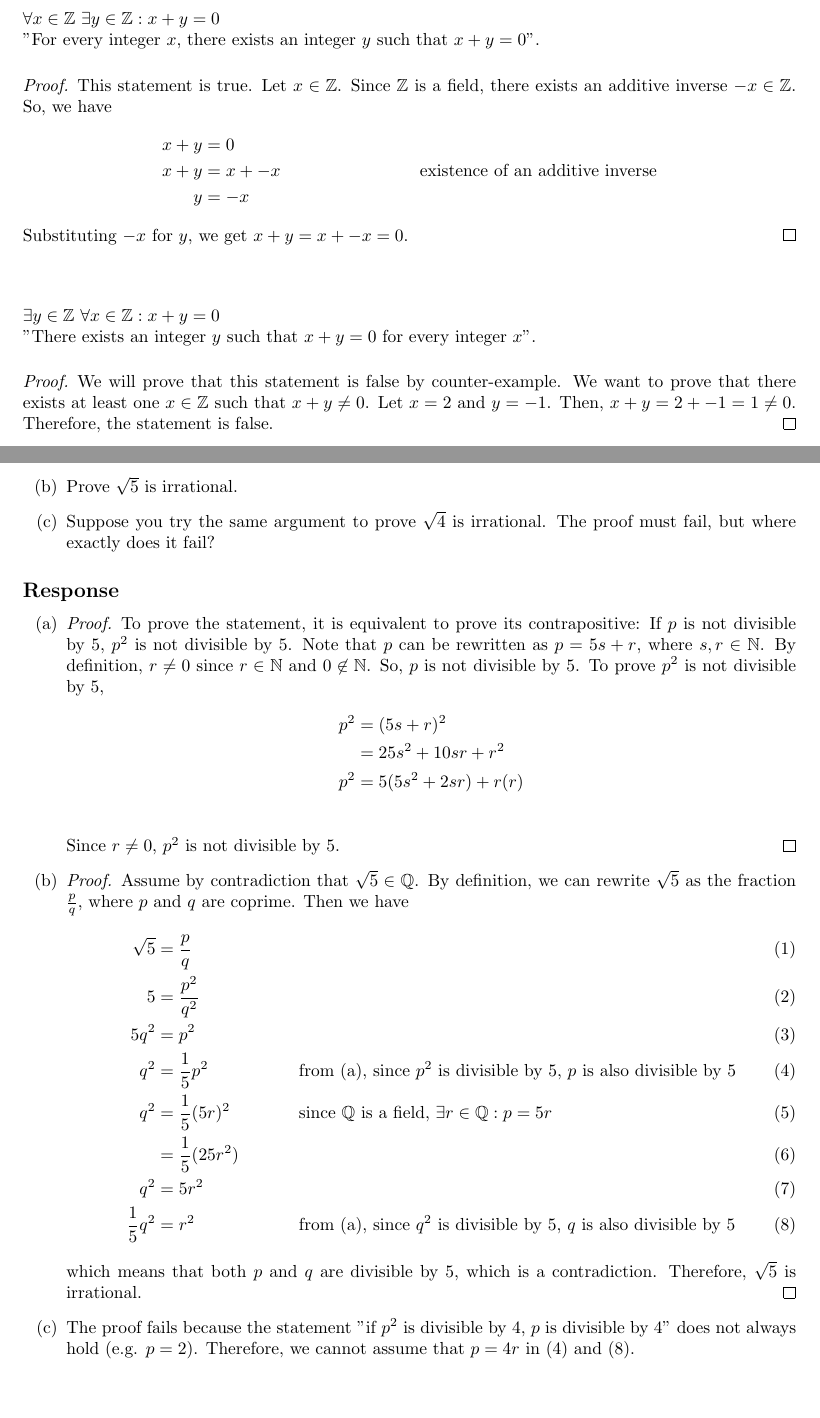
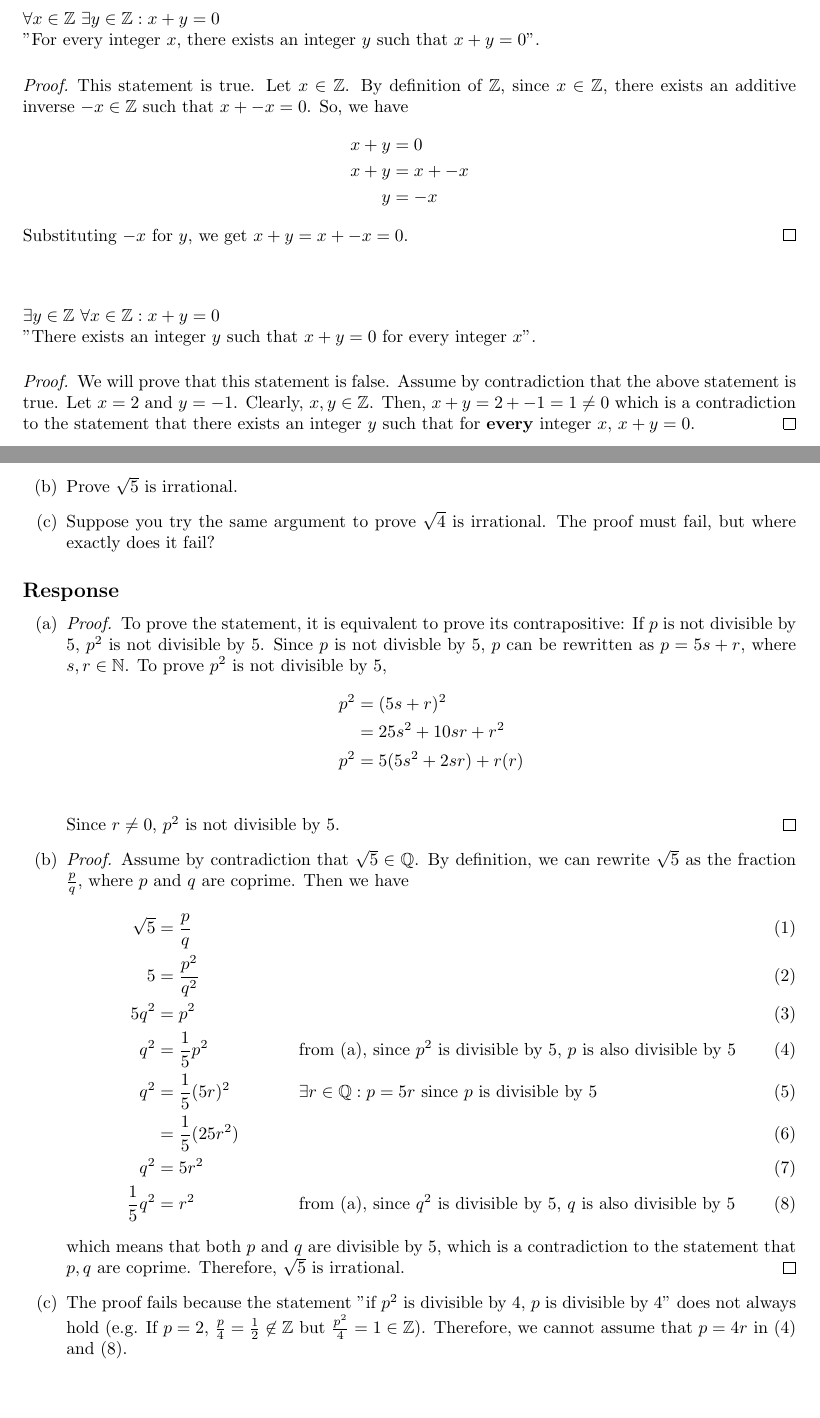
Before and after one commit to warrenjkim/UCLA, a LaTeX problem sheet (MATH131A/ps0/Problem_Set_0.tex): two parts of pages 4 and 5 of 5, joined at a grey line, cut so that both start at the same text. Compiled offline with pdfLaTeX.

Commit message:
started problem set 1

```diff
--- a/MATH131A/ps0/Problem_Set_0.tex
+++ b/MATH131A/ps0/Problem_Set_0.tex
@@ -10,7 +10,7 @@
 % Replace `letterpaper' with `a4paper' for UK/EU standard size
 \usepackage[letterpaper,top=2cm,bottom=2cm,left=3cm,right=3cm,marginparwidth=1.75cm]{geometry}
 
-\title{Problem Set 0}
+\title{Problem Set 0 (Graded Questions 2, 3(e), 8, 10)}
 \author{Warren Kim}
 
 \begin{document}
@@ -87,11 +87,11 @@ Decide on the truth values of each statement and then provide a proof.
 \item $\forall x \in \mathbb{Z} \ \exists y \in \mathbb{Z} : x + y = 0$ \\
 "For every integer $x$, there exists an integer $y$ such that $x + y = 0$".
 \begin{proof}
-  This statement is true. Let $x \in \mathbb{Z}$. Since $\mathbb{Z}$ is a field, there exists an
-  additive inverse $-x \in \mathbb{Z}$. So, we have
+  This statement is true. Let $x \in \mathbb{Z}$. By definition of $\mathbb{Z}$, since $x \in \mathbb{Z}$, there exists an
+  additive inverse $-x \in \mathbb{Z}$ such that $x + -x = 0$. So, we have
   \begin{align*}
     x + y &= 0 \\
-    x + y &= x + -x && \text{existence of an additive inverse} \\
+    x + y &= x + -x \\
     y &= -x
   \end{align*}
   Substituting $-x$ for $y$, we get $x + y = x + -x = 0$.
@@ -100,9 +100,10 @@ Decide on the truth values of each statement and then provide a proof.
 \item $\exists y \in \mathbb{Z} \ \forall x \in \mathbb{Z} : x + y = 0$ \\
 "There exists an integer $y$ such that $x + y = 0$ for every integer $x$".
 \begin{proof}
-  We will prove that this statement is false by counter-example. We want to prove that there exists at least one
-  $x \in \mathbb{Z}$ such that $x + y \neq 0$. Let $x = 2$ and $y = -1$. Then, $x + y = 2 + -1 = 1 \neq 0$.
-  Therefore, the statement is false.
+  We will prove that this statement is false. Assume by contradiction that the above statement is true.
+  Let $x = 2$ and $y = -1$. Clearly, $x, y \in \mathbb{Z}$. Then, $x + y = 2 + -1 = 1 \neq 0$ which
+  is a contradiction to the statement that there exists an integer $y$ such that for \textbf{every} integer $x$,
+  $x + y = 0$.
 \end{proof}
 \end{enumerate}
 
@@ -124,9 +125,8 @@ but where exactly does it fail?
 \item
   \begin{proof}
     To prove the statement, it is equivalent to prove its contrapositive: If $p$ is not divisible by $5$,
-    $p^2$ is not divisible by $5$. Note that $p$ can be rewritten as $p = 5s + r$, where $s, r \in \mathbb{N}$.
-    By definition, $r \neq 0$ since $r \in \mathbb{N}$ and $0 \not\in \mathbb{N}$. So, $p$ is not divisible by $5$.
-    To prove $p^2$ is not divisible by $5$,
+    $p^2$ is not divisible by $5$. Since $p$ is not divisble by 5, $p$ can be rewritten as $p = 5s + r$, where
+    $s, r \in \mathbb{N}$. To prove $p^2$ is not divisible by $5$,
     \begin{align*}
       p^2 &= (5s + r)^2 \\
           &= 25s^2 + 10sr + r^2 \\
@@ -144,25 +144,18 @@ but where exactly does it fail?
       5q^2 &= p^2 \\
       q^2 &= \frac{1}{5}p^2 && \text{from (a), since $p^2$ is divisible by 5, $p$ is also divisible by
                                5} \\
-      q^2 &= \frac{1}{5}(5r)^2 && \text{since $\mathbb{Q}$ is a field, }
-                                  \exists r \in \mathbb{Q} : p = 5r \\
+      q^2 &= \frac{1}{5}(5r)^2 && \exists r \in \mathbb{Q} : p = 5r \text{ since $p$ is divisible by 5} \\
                &= \frac{1}{5}(25r^2) \\
       q^2 &= 5r^2 \\
       \frac{1}{5}q^2 &= r^2 && \text{from (a), since $q^2$ is divisible by 5, $q$ is also divisible by
                                5}
     \end{align}
-    which means that both $p$ and $q$ are divisible by $5$, which is a contradiction. Therefore,
-    $\sqrt{5}$ is irrational.
+    which means that both $p$ and $q$ are divisible by $5$, which is a contradiction to the statement that
+    $p, q$ are coprime. Therefore, $\sqrt{5}$ is irrational.
   \end{proof}
 \item The proof fails because the statement "if $p^2$ is divisible by $4$, $p$ is divisible by $4$"
-  does not always hold (e.g. $p = 2$). Therefore, we cannot assume that $p = 4r$ in (4) and (8).
-  % \begin{proof}
-  %   Assume by contradiction that $\sqrt{5}$ is rational. By the Rational Zeros Theorem, we can rewrite
-  %   $\sqrt{5}$ as $x^2 - 5 = 0$, where $x \in \mathbb{Q}$. The only possible solutions are $\pm 1,
-  %   \pm 5$, neither of which are solutions, which is a contradiction.
-  % \end{proof}
-% \item The proof fails when calculating $x^2 - 4 = 0$. $\pm 1, \pm 2, \pm 4$ are possible solutions, where $x = \pm 2$
-%   is a valid solution and is written as $(x + 2)(x - 2) = 0$.
+  does not always hold (e.g. If $p = 2$, $\frac{p}{4} = \frac{1}{2} \not\in \mathbb{Z}$ but $\frac{p^2}{4} = 1
+  \in \mathbb{Z}$). Therefore, we cannot assume that $p = 4r$ in (4) and (8).
 \end{enumerate}
 \end{document}
 
```
Also changed, not shown: MATH131A/ps1/Problem_Set_1.tex (added, +34 -0 lines), MATH131A/ps0/Problem_Set_0.pdf, MATH131A/ps1/Problem_Set_1.pdf (added).
